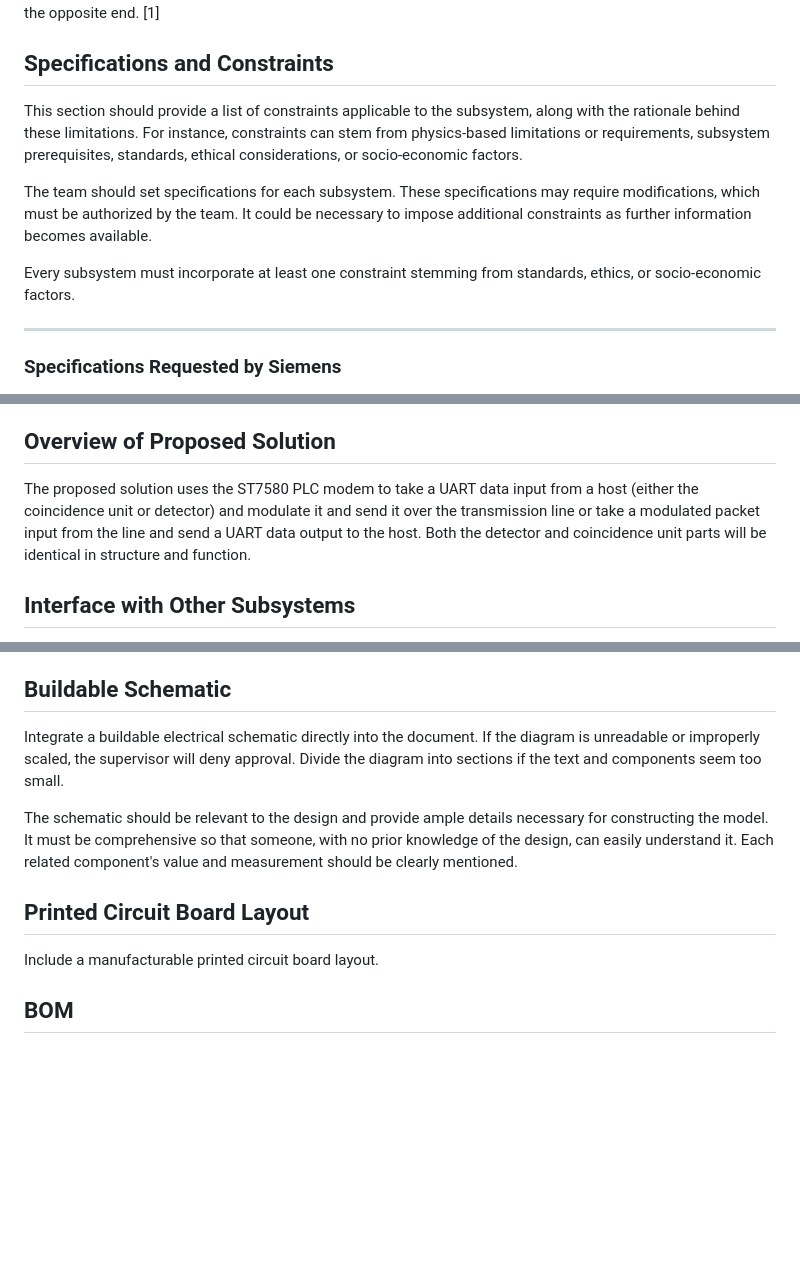
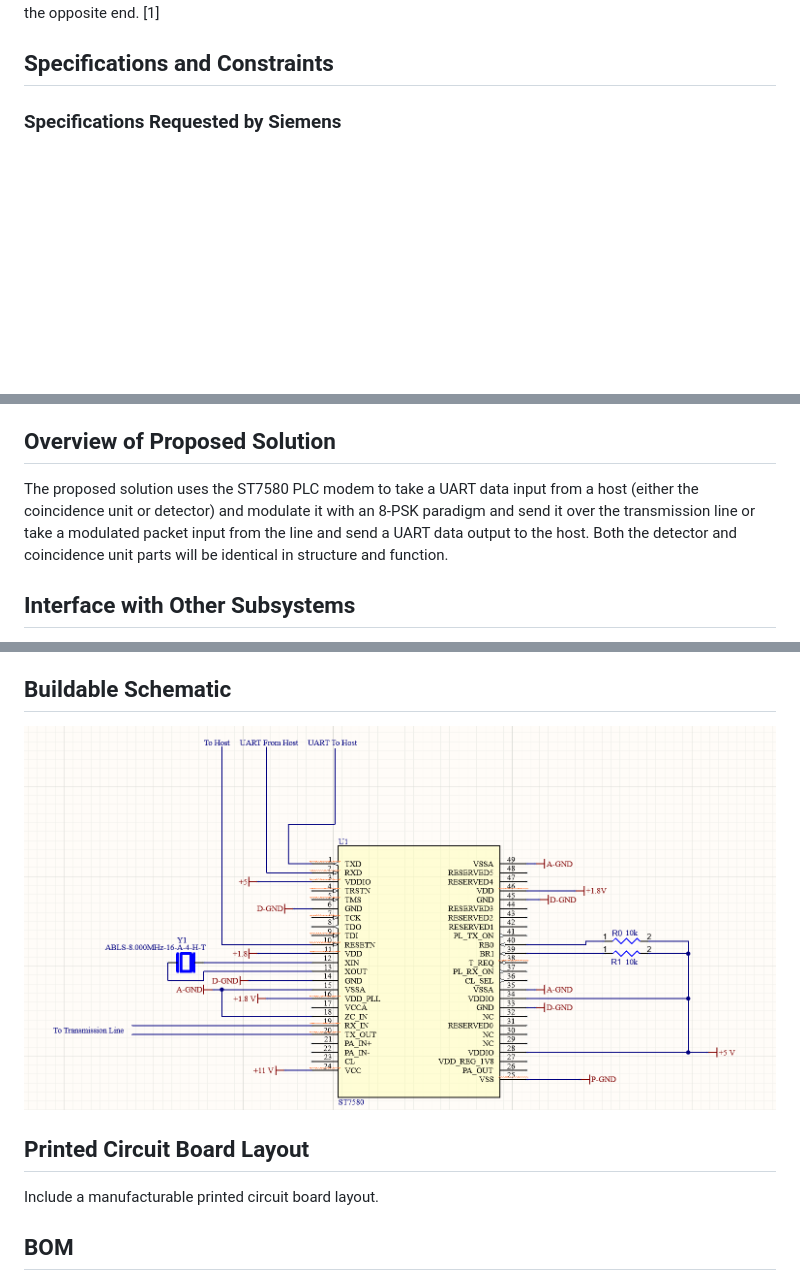
Before and after one commit to TnTech-ECE/S26_Team3_Siemens-Combined-Power-Signal, a Markdown page: Reports/Detailed_Design_Communications.md, 3 parts joined by grey strips. Rendered like a GitHub page; pictures changed too: Reports/Images/Comms_Schematic.png (added); blank space fills up the shorter version.

Commit message:
Updated the DD

```diff
--- a/Reports/Detailed_Design_Communications.md
+++ b/Reports/Detailed_Design_Communications.md
@@ -26,14 +26,6 @@ Siemens, the customer, will need to get status updates from the detectors, and i
 
 ## Specifications and Constraints
 
-This section should provide a list of constraints applicable to the subsystem, along with the rationale behind these limitations. For instance, constraints can stem from physics-based limitations or requirements, subsystem prerequisites, standards, ethical considerations, or socio-economic factors.
-
-The team should set specifications for each subsystem. These specifications may require modifications, which must be authorized by the team. It could be necessary to impose additional constraints as further information becomes available.
-
-Every subsystem must incorporate at least one constraint stemming from standards, ethics, or socio-economic factors.
-
-------
-
 ### Specifications Requested by Siemens
 The most basic requirements of this system are as follows: The system must take in a generic data signal, modulate it, transmit it, then the other part must do the reverse steps to extract the data signal again. Both parts must serve transmitter and receiver roles. Since integration into the coincidence unit and detectors is not within our responsibility, the subsystem must be able to modulate any generic bit stream. [1]
 
@@ -48,7 +40,7 @@ From the conceptual design comparative analysis, turnkey embedded firmware was d
 
 ## Overview of Proposed Solution
 
-The proposed solution uses the ST7580 PLC modem to take a UART data input from a host (either the coincidence unit or detector) and modulate it and send it over the transmission line or take a modulated packet input from the line and send a UART data output to the host. Both the detector and coincidence unit parts will be identical in structure and function.
+The proposed solution uses the ST7580 PLC modem to take a UART data input from a host (either the coincidence unit or detector) and modulate it with an 8-PSK paradigm and send it over the transmission line or take a modulated packet input from the line and send a UART data output to the host. Both the detector and coincidence unit parts will be identical in structure and function.
 
 
 ## Interface with Other Subsystems
@@ -62,15 +54,12 @@ The server part sends data to the client part or vice versa. The external hosts
 
 ## Buildable Schematic
 
-Integrate a buildable electrical schematic directly into the document. If the diagram is unreadable or improperly scaled, the supervisor will deny approval. Divide the diagram into sections if the text and components seem too small.
-
-The schematic should be relevant to the design and provide ample details necessary for constructing the model. It must be comprehensive so that someone, with no prior knowledge of the design, can easily understand it. Each related component's value and measurement should be clearly mentioned.
+![Communications Schematic](Images/Comms_Schematic.png)
 
 
 ## Printed Circuit Board Layout
 
 Include a manufacturable printed circuit board layout.
-
 
 
 ## BOM
```
